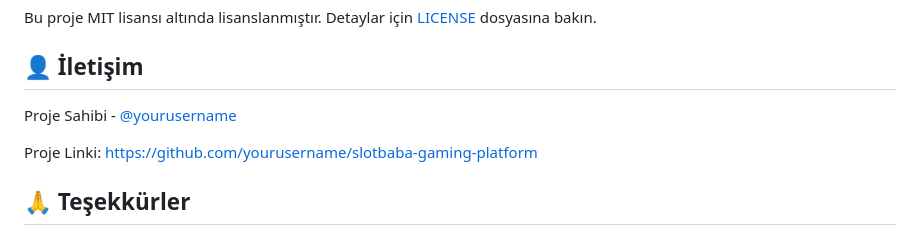
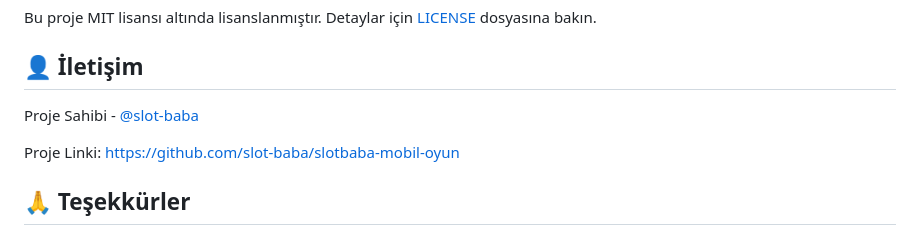
Before and after one commit to slot-baba/slotbaba-mobil-oyun, a Markdown page: README.md, the part around the change. Drawn GitHub-style.

```diff
--- a/README.md
+++ b/README.md
@@ -211,9 +211,9 @@ Bu proje MIT lisansı altında lisanslanmıştır. Detaylar için [LICENSE](LICE
 
 ## 👤 İletişim
 
-Proje Sahibi - [@yourusername](https://github.com/yourusername)
+Proje Sahibi - [@slot-baba](https://github.com/slot-baba)
 
-Proje Linki: [https://github.com/yourusername/slotbaba-gaming-platform](https://github.com/yourusername/slotbaba-gaming-platform)
+Proje Linki: [https://github.com/slot-baba/slotbaba-mobil-oyun](https://github.com/slot-baba/slotbaba-mobil-oyun)
 
 ## 🙏 Teşekkürler
 
```
